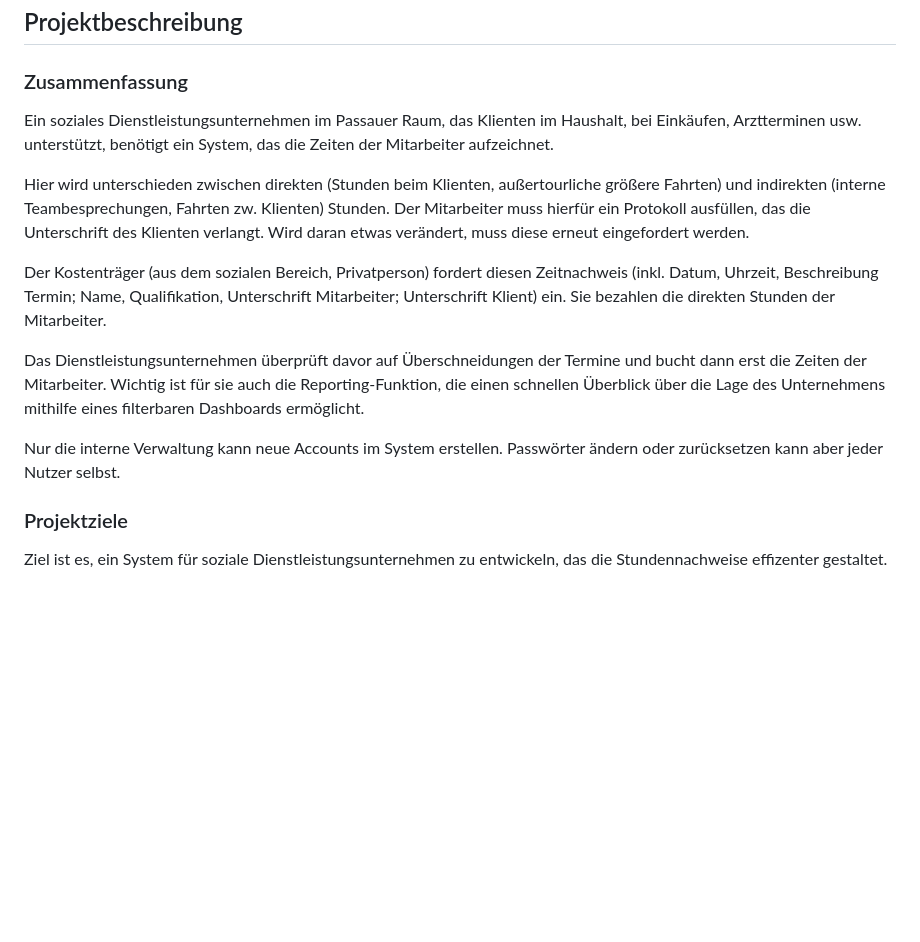
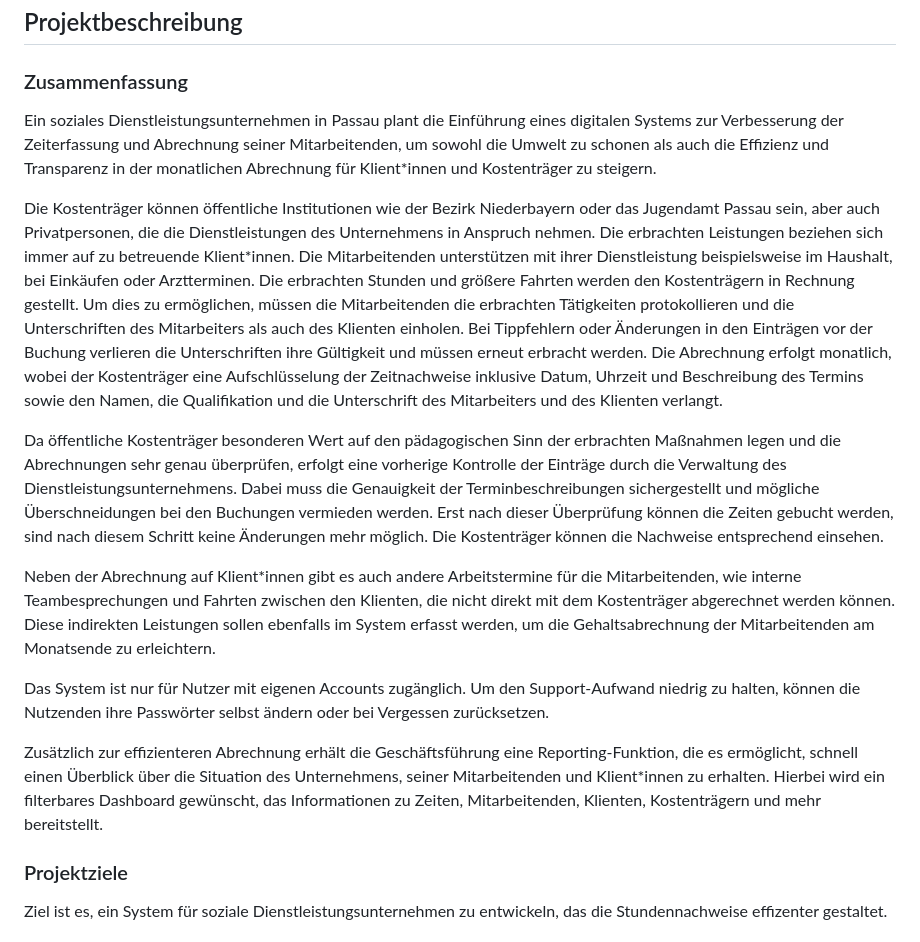
Before and after one commit to korbidietl/timecarepro, a Markdown page: README.md, the part around the change. Drawn GitHub-style; blank space fills up the shorter version.

Commit message:
Update README.md
Habe etwas erweitert, damit wir 1 Din A4 Seite voll kriegen.

```diff
--- a/README.md
+++ b/README.md
@@ -5,15 +5,18 @@
 
 ### Zusammenfassung
 
-Ein soziales Dienstleistungsunternehmen im Passauer Raum, das Klienten im Haushalt, bei Einkäufen, Arztterminen usw. unterstützt, benötigt ein System, das die Zeiten der Mitarbeiter aufzeichnet.
+Ein soziales Dienstleistungsunternehmen in Passau plant die Einführung eines digitalen Systems zur Verbesserung der Zeiterfassung und Abrechnung seiner Mitarbeitenden, um sowohl die Umwelt zu schonen als auch die Effizienz und Transparenz in der monatlichen Abrechnung für Klient*innen und Kostenträger zu steigern.
 
-Hier wird unterschieden zwischen direkten (Stunden beim Klienten, außertourliche größere Fahrten) und indirekten (interne Teambesprechungen, Fahrten zw. Klienten) Stunden. Der Mitarbeiter muss hierfür ein Protokoll ausfüllen, das die Unterschrift des Klienten verlangt. Wird daran etwas verändert, muss diese erneut eingefordert werden.
+Die Kostenträger können öffentliche Institutionen wie der Bezirk Niederbayern oder das Jugendamt Passau sein, aber auch Privatpersonen, die die Dienstleistungen des Unternehmens in Anspruch nehmen. Die erbrachten Leistungen beziehen sich immer auf zu betreuende Klient*innen. Die Mitarbeitenden unterstützen mit ihrer Dienstleistung beispielsweise im Haushalt, bei Einkäufen oder Arztterminen. Die erbrachten Stunden und größere Fahrten werden den Kostenträgern in Rechnung gestellt. Um dies zu ermöglichen, müssen die Mitarbeitenden die erbrachten Tätigkeiten protokollieren und die Unterschriften des Mitarbeiters als auch des Klienten einholen. Bei Tippfehlern oder Änderungen in den Einträgen vor der Buchung verlieren die Unterschriften ihre Gültigkeit und müssen erneut erbracht werden. Die Abrechnung erfolgt monatlich, wobei der Kostenträger eine Aufschlüsselung der Zeitnachweise inklusive Datum, Uhrzeit und Beschreibung des Termins sowie den Namen, die Qualifikation und die Unterschrift des Mitarbeiters und des Klienten verlangt.
 
-Der Kostenträger (aus dem sozialen Bereich, Privatperson) fordert diesen Zeitnachweis (inkl. Datum, Uhrzeit, Beschreibung Termin; Name, Qualifikation, Unterschrift Mitarbeiter; Unterschrift Klient) ein. Sie bezahlen die direkten Stunden der Mitarbeiter.
+Da öffentliche Kostenträger besonderen Wert auf den pädagogischen Sinn der erbrachten Maßnahmen legen und die Abrechnungen sehr genau überprüfen, erfolgt eine vorherige Kontrolle der Einträge durch die Verwaltung des Dienstleistungsunternehmens. Dabei muss die Genauigkeit der Terminbeschreibungen sichergestellt und mögliche Überschneidungen bei den Buchungen vermieden werden. Erst nach dieser Überprüfung können die Zeiten gebucht werden, sind nach diesem Schritt  keine Änderungen mehr möglich. Die Kostenträger können die Nachweise entsprechend einsehen.
 
-Das Dienstleistungsunternehmen überprüft davor auf Überschneidungen der Termine und bucht dann erst die Zeiten der Mitarbeiter. Wichtig ist für sie auch die Reporting-Funktion, die einen schnellen Überblick über die Lage des Unternehmens mithilfe eines filterbaren Dashboards ermöglicht.
+Neben der Abrechnung auf Klient*innen gibt es auch andere Arbeitstermine für die Mitarbeitenden, wie interne Teambesprechungen und Fahrten zwischen den Klienten, die nicht direkt mit dem Kostenträger abgerechnet werden können. Diese indirekten Leistungen sollen ebenfalls im System erfasst werden, um die Gehaltsabrechnung der Mitarbeitenden am Monatsende zu erleichtern.
 
-Nur die interne Verwaltung kann neue Accounts im System erstellen. Passwörter ändern oder zurücksetzen kann aber jeder Nutzer selbst.
+Das System ist nur für Nutzer mit eigenen Accounts zugänglich. Um den Support-Aufwand niedrig zu halten, können die Nutzenden ihre Passwörter selbst ändern oder bei Vergessen zurücksetzen.
+
+Zusätzlich zur effizienteren Abrechnung erhält die Geschäftsführung eine Reporting-Funktion, die es ermöglicht, schnell einen Überblick über die Situation des Unternehmens, seiner Mitarbeitenden und Klient*innen zu erhalten. Hierbei wird ein filterbares Dashboard gewünscht, das Informationen zu Zeiten, Mitarbeitenden, Klienten, Kostenträgern und mehr bereitstellt.
+
 
 ### Projektziele
 
```
